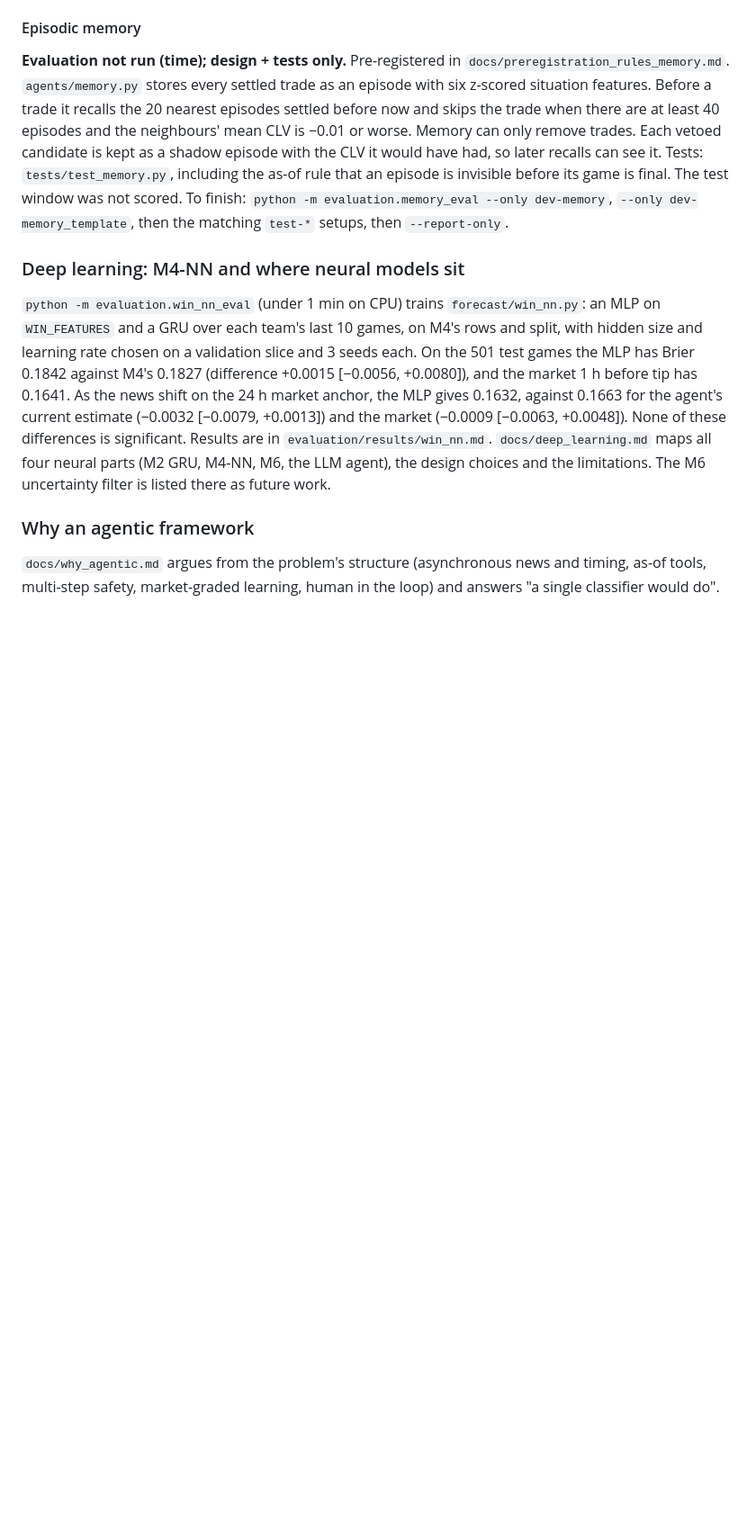
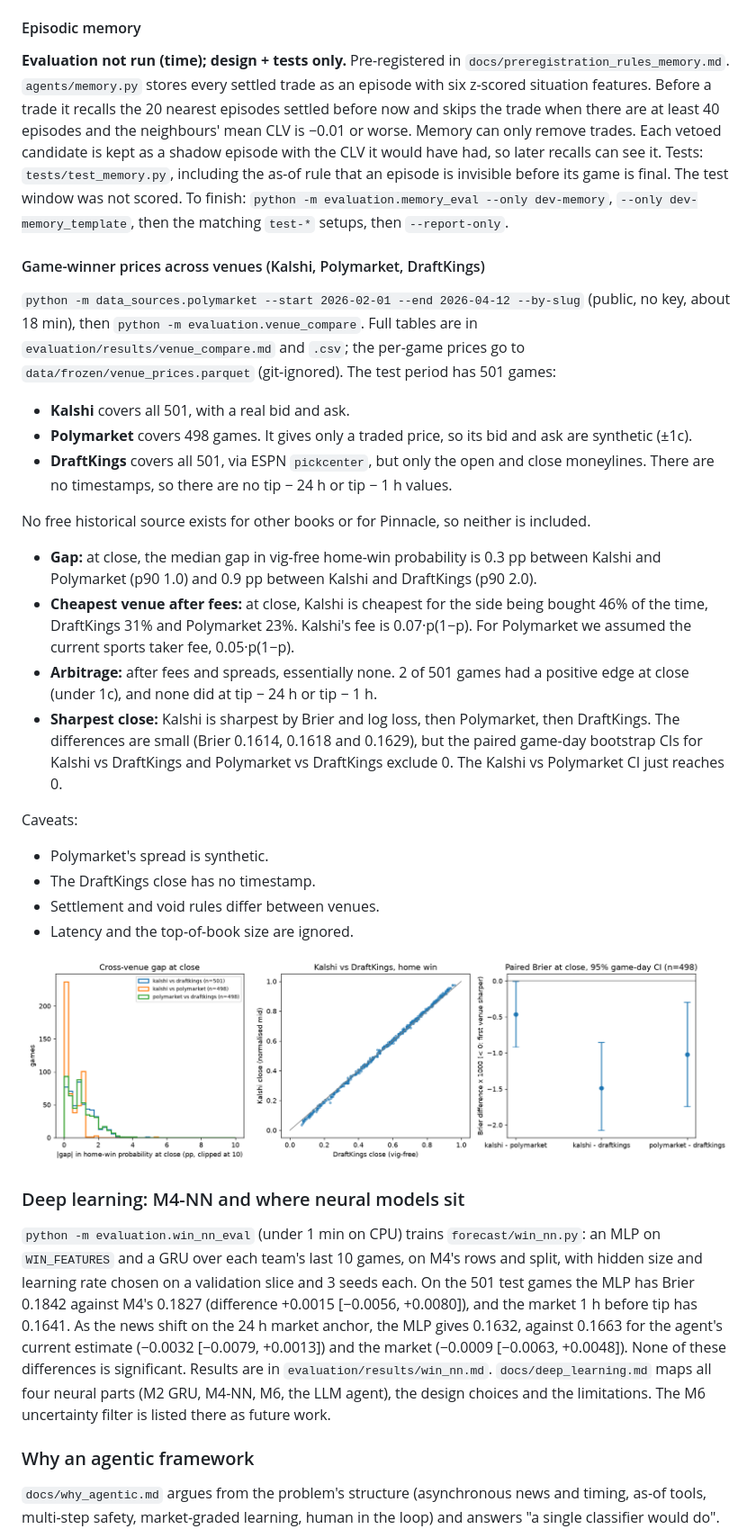
Before and after one commit to Michaelyzr/nba-agent, a Markdown page: README.md, the part around the change. Shown at 90% size. Rendered like a GitHub page; pictures changed too: evaluation/results/venue_compare.png (added); blank space fills up the shorter version.

```diff
--- a/README.md
+++ b/README.md
@@ -1253,6 +1253,40 @@ invisible before its game is final. The test window was not scored. To finish: `
 evaluation.memory_eval --only dev-memory`, `--only dev-memory_template`, then the matching `test-*` setups,
 then `--report-only`.
 
+#### Game-winner prices across venues (Kalshi, Polymarket, DraftKings)
+
+`python -m data_sources.polymarket --start 2026-02-01 --end 2026-04-12 --by-slug` (public, no key, about
+18 min), then `python -m evaluation.venue_compare`. Full tables are in `evaluation/results/venue_compare.md`
+and `.csv`; the per-game prices go to `data/frozen/venue_prices.parquet` (git-ignored). The test period has
+501 games:
+
+- **Kalshi** covers all 501, with a real bid and ask.
+- **Polymarket** covers 498 games. It gives only a traded price, so its bid and ask are synthetic (±1c).
+- **DraftKings** covers all 501, via ESPN `pickcenter`, but only the open and close moneylines. There are no
+  timestamps, so there are no tip − 24 h or tip − 1 h values.
+
+No free historical source exists for other books or for Pinnacle, so neither is included.
+
+- **Gap:** at close, the median gap in vig-free home-win probability is 0.3 pp between Kalshi and
+  Polymarket (p90 1.0) and 0.9 pp between Kalshi and DraftKings (p90 2.0).
+- **Cheapest venue after fees:** at close, Kalshi is cheapest for the side being bought 46% of the time,
+  DraftKings 31% and Polymarket 23%. Kalshi's fee is 0.07·p(1−p). For Polymarket we assumed the current
+  sports taker fee, 0.05·p(1−p).
+- **Arbitrage:** after fees and spreads, essentially none. 2 of 501 games had a positive edge at close
+  (under 1c), and none did at tip − 24 h or tip − 1 h.
+- **Sharpest close:** Kalshi is sharpest by Brier and log loss, then Polymarket, then DraftKings. The
+  differences are small (Brier 0.1614, 0.1618 and 0.1629), but the paired game-day bootstrap CIs for Kalshi
+  vs DraftKings and Polymarket vs DraftKings exclude 0. The Kalshi vs Polymarket CI just reaches 0.
+
+Caveats:
+
+- Polymarket's spread is synthetic.
+- The DraftKings close has no timestamp.
+- Settlement and void rules differ between venues.
+- Latency and the top-of-book size are ignored.
+
+![Venue comparison](evaluation/results/venue_compare.png)
+
 ### Deep learning: M4-NN and where neural models sit
 
 `python -m evaluation.win_nn_eval` (under 1 min on CPU) trains `forecast/win_nn.py`: an MLP on
```
Also changed, not shown: evaluation/results/venue_compare.md (added, +126 -0 lines), 4 other files.
